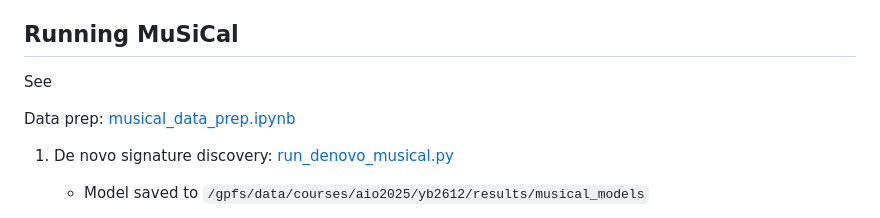
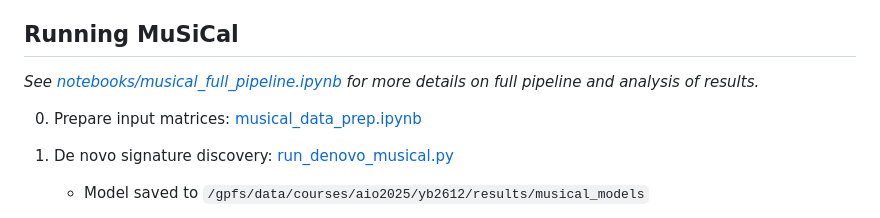
Before and after one commit to NKalavros/AIO2025_AYN, a Markdown page: README.md, the part around the change. GitHub-like rendering.

```diff
--- a/README.md
+++ b/README.md
@@ -13,9 +13,10 @@
 
 ## Running MuSiCal
 
-See
+*See [notebooks/musical_full_pipeline.ipynb](https://github.com/yumibriones/AIO2025_AYN/blob/main/notebooks/musical_full_pipeline.ipynb) for more details on full pipeline and analysis of results.*
 
-Data prep: [musical_data_prep.ipynb](https://github.com/yumibriones/AIO2025_AYN/blob/main/notebooks/musical_data_prep.ipynb)
+0. Prepare input matrices: [musical_data_prep.ipynb](https://github.com/yumibriones/AIO2025_AYN/blob/main/notebooks/musical_data_prep.ipynb)
+
 1. De novo signature discovery: [run_denovo_musical.py](https://github.com/yumibriones/AIO2025_AYN/blob/main/scripts/musical/run_denovo_musical.py)
 
    * Model saved to `/gpfs/data/courses/aio2025/yb2612/results/musical_models`
```
